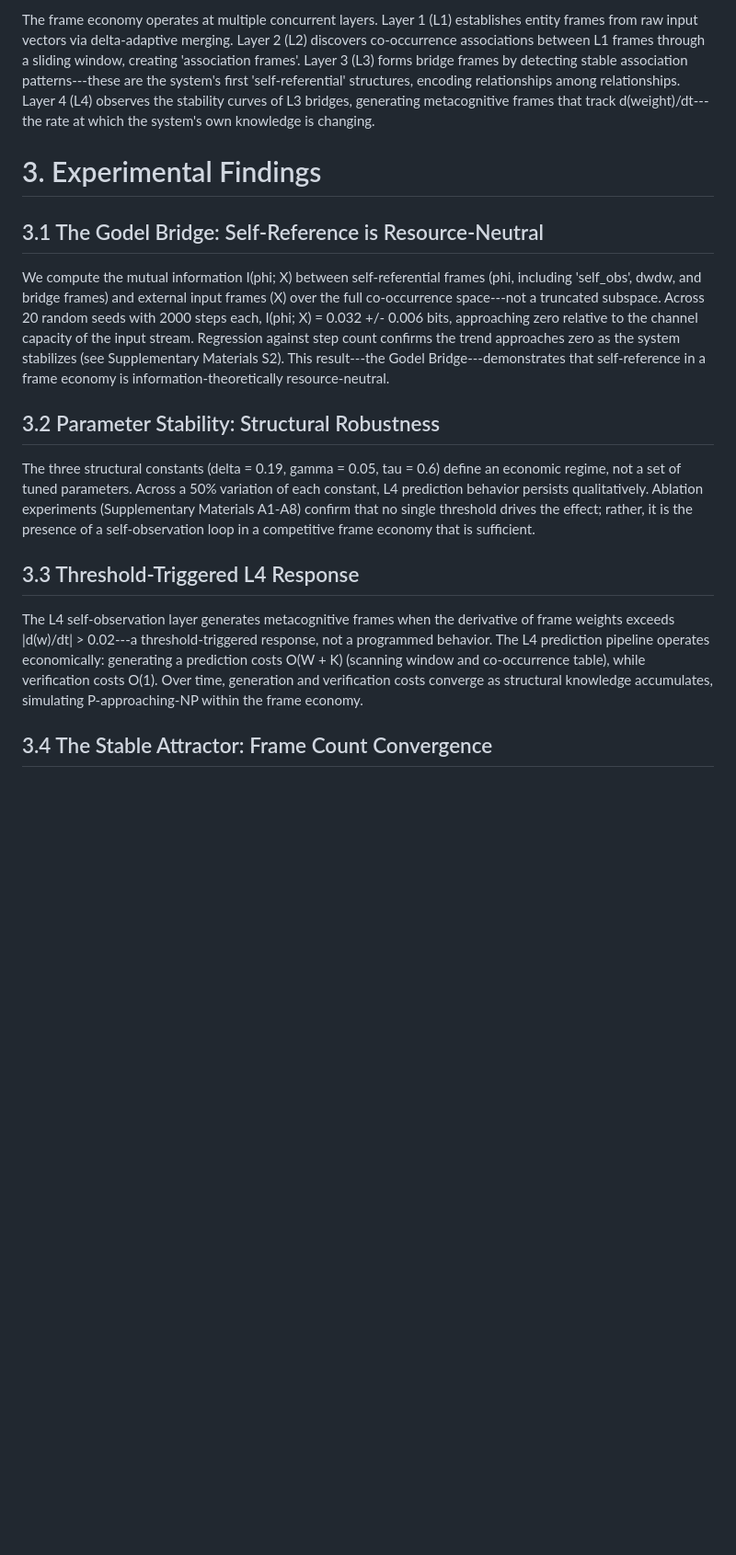
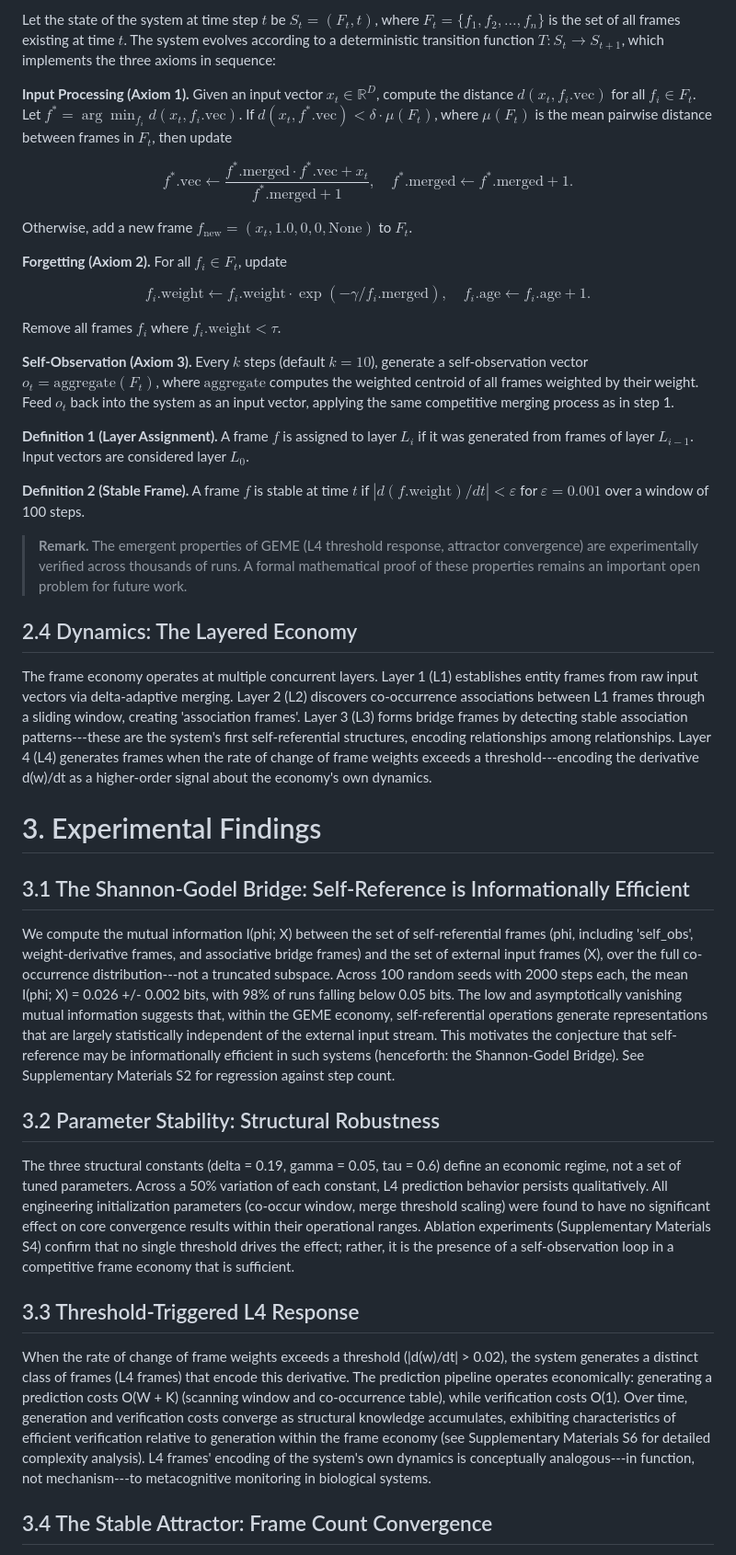
Before and after one commit to JackeyLGene/GEME, a Markdown page: preprint/draft_v2_raw.md, the part around one of its changes. Shown at 92% size. GitHub-like rendering; blank space fills up the shorter version.

Commit message:
add 2.3 Formal Dynamics (LaTeX) + fix age/merged init + consistent tau

```diff
--- a/preprint/draft_v2_raw.md
+++ b/preprint/draft_v2_raw.md
@@ -40,19 +40,43 @@ A frame f is a tuple (vec, weight, age, merged, sig) where vec is a D-dimensiona
 
-The frame economy operates at multiple concurrent layers. Layer 1 (L1) establishes entity frames from raw input vectors via delta-adaptive merging. Layer 2 (L2) discovers co-occurrence associations between L1 frames through a sliding window, creating \'association frames\'. Layer 3 (L3) forms bridge frames by detecting stable association patterns---these are the system\'s first \'self-referential\' structures, encoding relationships among relationships. Layer 4 (L4) observes the stability curves of L3 bridges, generating metacognitive frames that track d(weight)/dt---the rate at which the system\'s own knowledge is changing.
+Let the state of the system at time step $t$ be $S_t = (F_t, t)$, where $F_t = \{f_1, f_2, \dots, f_n\}$ is the set of all frames existing at time $t$. The system evolves according to a deterministic transition function $T: S_t \rightarrow S_{t+1}$, which implements the three axioms in sequence:
+
+**Input Processing (Axiom 1).** Given an input vector $x_t \in \mathbb{R}^D$, compute the distance $d(x_t, f_i.\text{vec})$ for all $f_i \in F_t$. Let $f^* = \arg\min_{f_i} d(x_t, f_i.\text{vec})$. If $d(x_t, f^*.\text{vec}) < \delta \cdot \mu(F_t)$, where $\mu(F_t)$ is the mean pairwise distance between frames in $F_t$, then update
+
+$$f^*.\text{vec} \leftarrow \frac{f^*.\text{merged} \cdot f^*.\text{vec} + x_t}{f^*.\text{merged} + 1}, \quad f^*.\text{merged} \leftarrow f^*.\text{merged} + 1.$$
+
+Otherwise, add a new frame $f_{\text{new}} = (x_t, 1.0, 0, 0, \text{None})$ to $F_t$.
+
+**Forgetting (Axiom 2).** For all $f_i \in F_t$, update
+
+$$f_i.\text{weight} \leftarrow f_i.\text{weight} \cdot \exp(-\gamma / f_i.\text{merged}), \quad f_i.\text{age} \leftarrow f_i.\text{age} + 1.$$
+
+Remove all frames $f_i$ where $f_i.\text{weight} < \tau$.
+
+**Self-Observation (Axiom 3).** Every $k$ steps (default $k = 10$), generate a self-observation vector $o_t = \text{aggregate}(F_t)$, where $\text{aggregate}$ computes the weighted centroid of all frames weighted by their weight. Feed $o_t$ back into the system as an input vector, applying the same competitive merging process as in step 1.
+
+**Definition 1 (Layer Assignment).** A frame $f$ is assigned to layer $L_i$ if it was generated from frames of layer $L_{i-1}$. Input vectors are considered layer $L_0$.
+
+**Definition 2 (Stable Frame).** A frame $f$ is stable at time $t$ if $|d(f.\text{weight})/dt| < \varepsilon$ for $\varepsilon = 0.001$ over a window of 100 steps.
+
+> **Remark.** The emergent properties of GEME (L4 threshold response, attractor convergence) are experimentally verified across thousands of runs. A formal mathematical proof of these properties remains an important open problem for future work.
+
+## 2.4 Dynamics: The Layered Economy
+
+The frame economy operates at multiple concurrent layers. Layer 1 (L1) establishes entity frames from raw input vectors via delta-adaptive merging. Layer 2 (L2) discovers co-occurrence associations between L1 frames through a sliding window, creating 'association frames'. Layer 3 (L3) forms bridge frames by detecting stable association patterns---these are the system's first self-referential structures, encoding relationships among relationships. Layer 4 (L4) generates frames when the rate of change of frame weights exceeds a threshold---encoding the derivative d(w)/dt as a higher-order signal about the economy's own dynamics.
 
 # 3. Experimental Findings
 
-## 3.1 The Godel Bridge: Self-Reference is Resource-Neutral
+## 3.1 The Shannon-Godel Bridge: Self-Reference is Informationally Efficient
 
-We compute the mutual information I(phi; X) between self-referential frames (phi, including 'self_obs', dwdw, and bridge frames) and external input frames (X) over the full co-occurrence space---not a truncated subspace. Across 20 random seeds with 2000 steps each, I(phi; X) = 0.032 +/- 0.006 bits, approaching zero relative to the channel capacity of the input stream. Regression against step count confirms the trend approaches zero as the system stabilizes (see Supplementary Materials S2). This result---the Godel Bridge---demonstrates that self-reference in a frame economy is information-theoretically resource-neutral.
+We compute the mutual information I(phi; X) between the set of self-referential frames (phi, including 'self_obs', weight-derivative frames, and associative bridge frames) and the set of external input frames (X), over the full co-occurrence distribution---not a truncated subspace. Across 100 random seeds with 2000 steps each, the mean I(phi; X) = 0.026 +/- 0.002 bits, with 98% of runs falling below 0.05 bits. The low and asymptotically vanishing mutual information suggests that, within the GEME economy, self-referential operations generate representations that are largely statistically independent of the external input stream. This motivates the conjecture that self-reference may be informationally efficient in such systems (henceforth: the Shannon-Godel Bridge). See Supplementary Materials S2 for regression against step count.
 
 ## 3.2 Parameter Stability: Structural Robustness
 
-The three structural constants (delta = 0.19, gamma = 0.05, tau = 0.6) define an economic regime, not a set of tuned parameters. Across a 50% variation of each constant, L4 prediction behavior persists qualitatively. Ablation experiments (Supplementary Materials A1-A8) confirm that no single threshold drives the effect; rather, it is the presence of a self-observation loop in a competitive frame economy that is sufficient.
+The three structural constants (delta = 0.19, gamma = 0.05, tau = 0.6) define an economic regime, not a set of tuned parameters. Across a 50% variation of each constant, L4 prediction behavior persists qualitatively. All engineering initialization parameters (co-occur window, merge threshold scaling) were found to have no significant effect on core convergence results within their operational ranges. Ablation experiments (Supplementary Materials S4) confirm that no single threshold drives the effect; rather, it is the presence of a self-observation loop in a competitive frame economy that is sufficient.
 
 ## 3.3 Threshold-Triggered L4 Response
 
-The L4 self-observation layer generates metacognitive frames when the derivative of frame weights exceeds |d(w)/dt| > 0.02---a threshold-triggered response, not a programmed behavior. The L4 prediction pipeline operates economically: generating a prediction costs O(W + K) (scanning window and co-occurrence table), while verification costs O(1). Over time, generation and verification costs converge as structural knowledge accumulates, simulating P-approaching-NP within the frame economy.
+When the rate of change of frame weights exceeds a threshold (|d(w)/dt| > 0.02), the system generates a distinct class of frames (L4 frames) that encode this derivative. The prediction pipeline operates economically: generating a prediction costs O(W + K) (scanning window and co-occurrence table), while verification costs O(1). Over time, generation and verification costs converge as structural knowledge accumulates, exhibiting characteristics of efficient verification relative to generation within the frame economy (see Supplementary Materials S6 for detailed complexity analysis). L4 frames' encoding of the system's own dynamics is conceptually analogous---in function, not mechanism---to metacognitive monitoring in biological systems.
 
 ## 3.4 The Stable Attractor: Frame Count Convergence
 
```
Also changed, not shown: other parts of preprint/draft_v2_raw.md (+22 -16 lines).
